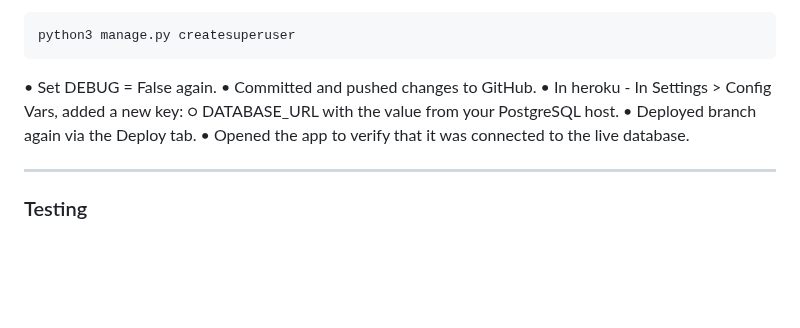
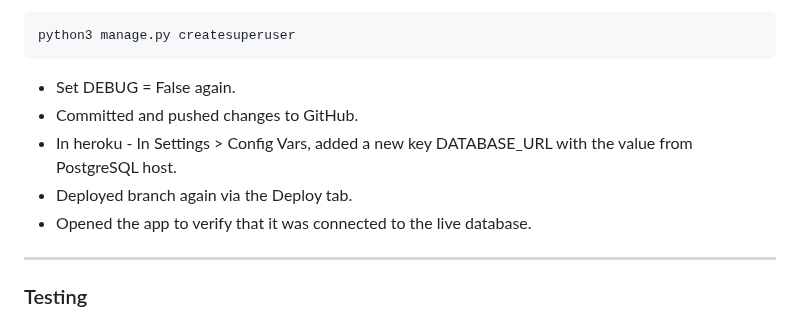
Before and after one commit to emilywade/fifth-taste, a Markdown page: README.md, the part around the change. Rendered like a GitHub page; blank space fills up the shorter version.

````diff
--- a/README.md
+++ b/README.md
@@ -214,12 +214,11 @@ python3 manage.py migrate
 ```
 python3 manage.py createsuperuser
 ```
-• Set DEBUG = False again.
-• Committed and pushed changes to GitHub.
-• In heroku - In Settings > Config Vars, added a new key:
-		○ DATABASE_URL with the value from your PostgreSQL host.
-• Deployed branch again via the Deploy tab.
-• Opened the app to verify that it was connected to the live database.
+- Set DEBUG = False again.
+- Committed and pushed changes to GitHub.
+- In heroku - In Settings > Config Vars, added a new key DATABASE_URL with the value from PostgreSQL host.
+- Deployed branch again via the Deploy tab.
+- Opened the app to verify that it was connected to the live database.
 
 <hr>
 
````
